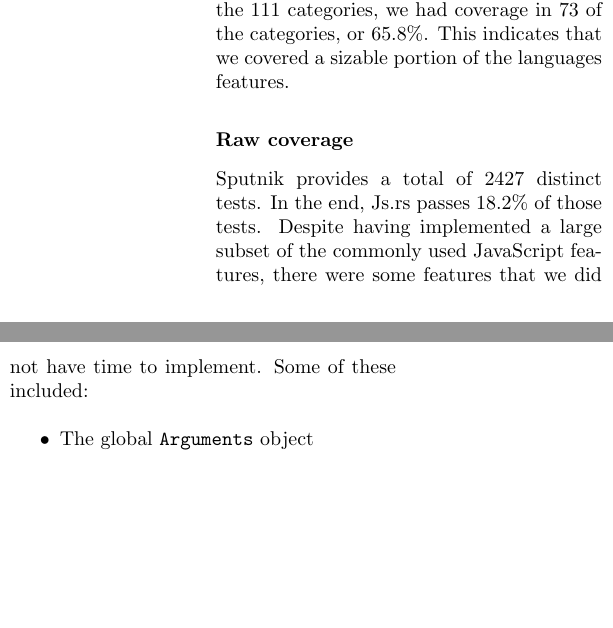
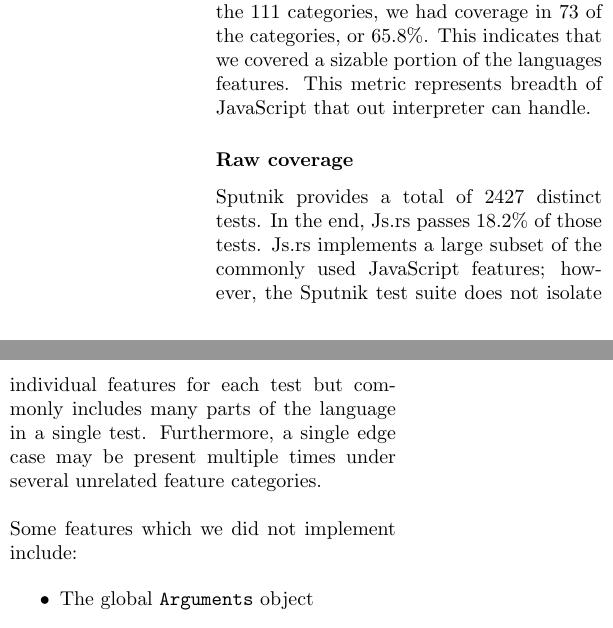
Before and after one commit to rustoscript/js.rs, a LaTeX document (report/report.tex): two parts of the columns of page 6 of 9, joined at a grey line, cut so that both start at the same text, the shorter picture padded with empty space. Compiled offline with pdfLaTeX.

Commit message:
More text

```diff
--- a/report/report.tex
+++ b/report/report.tex
@@ -444,14 +444,19 @@ categories). \newline
 We considered the number of leaf categories in which we had passed some of the
 tests. Of the 111 categories, we had coverage in 73 of the categories, or
 65.8\%. This indicates that we covered a sizable portion of the languages
-features.
+features. This metric represents breadth of JavaScript that out interpreter can
+handle.
 
 \subsubsection*{Raw coverage}
 
 Sputnik provides a total of 2427 distinct tests. In the end, Js.rs passes 18.2\%
-of those tests. Despite having implemented a large subset of the commonly used
-JavaScript features, there were some features that we did not have time to
-implement. Some of these included:
+of those tests. Js.rs implements a large subset of the commonly used
+JavaScript features; however, the Sputnik test suite does not isolate individual
+features for each test but commonly includes many parts of the language in a
+single test. Furthermore, a single edge case may be present multiple times under
+several unrelated feature categories.\newline
+
+Some features which we did not implement include:
 
 \begin{itemize}
   \item The global \texttt{Arguments} object
```
Also changed, not shown: report/report.pdf, report/report.tex (5 more changed lines).
